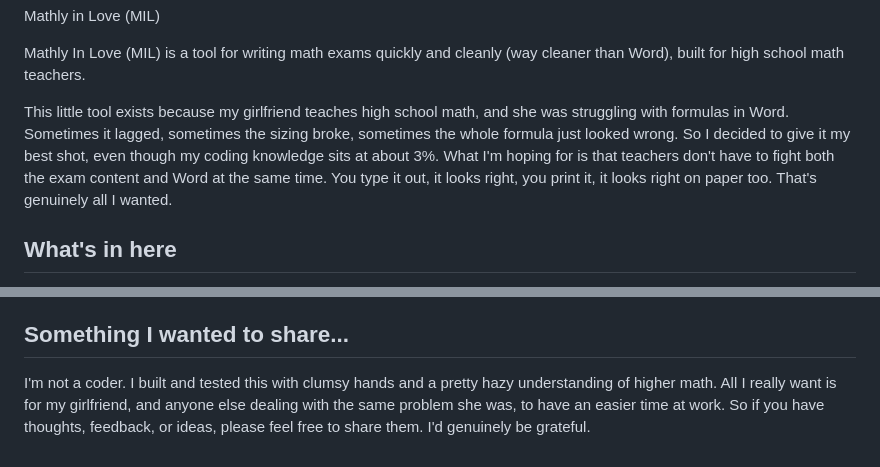
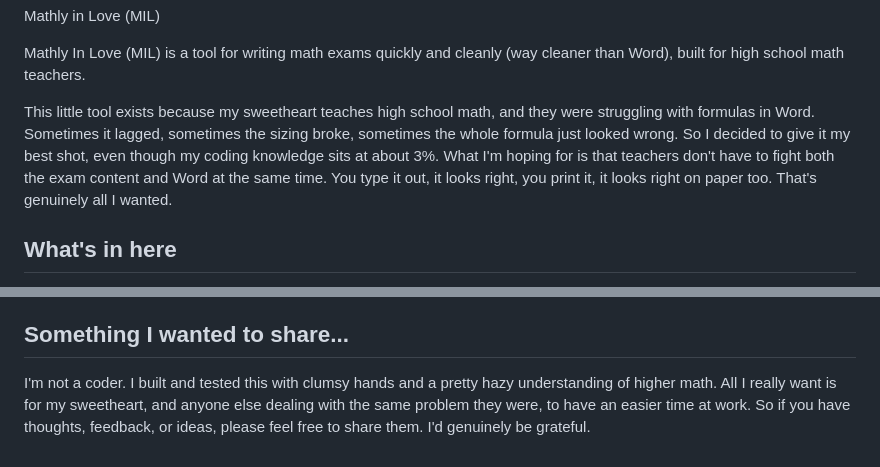
Before and after one commit to quiliamok/mil, a Markdown page: README.md, 2 parts joined by grey strips. GitHub-like rendering.

```diff
--- a/README.md
+++ b/README.md
@@ -2,7 +2,7 @@ Mathly in Love (MIL)
 
 Mathly In Love (MIL) is a tool for writing math exams quickly and cleanly (way cleaner than Word), built for high school math teachers.
 
-This little tool exists because my girlfriend teaches high school math, and she was struggling with formulas in Word. Sometimes it lagged, sometimes the sizing broke, sometimes the whole formula just looked wrong. So I decided to give it my best shot, even though my coding knowledge sits at about 3%. What I'm hoping for is that teachers don't have to fight both the exam content and Word at the same time. You type it out, it looks right, you print it, it looks right on paper too. That's genuinely all I wanted.
+This little tool exists because my sweetheart teaches high school math, and they were struggling with formulas in Word. Sometimes it lagged, sometimes the sizing broke, sometimes the whole formula just looked wrong. So I decided to give it my best shot, even though my coding knowledge sits at about 3%. What I'm hoping for is that teachers don't have to fight both the exam content and Word at the same time. You type it out, it looks right, you print it, it looks right on paper too. That's genuinely all I wanted.
 
 ## What's in here
 
@@ -40,4 +40,4 @@ This little tool exists because my girlfriend teaches high school math, and she
 
 ## Something I wanted to share...
 
-I'm not a coder. I built and tested this with clumsy hands and a pretty hazy understanding of higher math. All I really want is for my girlfriend, and anyone else dealing with the same problem she was, to have an easier time at work. So if you have thoughts, feedback, or ideas, please feel free to share them. I'd genuinely be grateful.
+I'm not a coder. I built and tested this with clumsy hands and a pretty hazy understanding of higher math. All I really want is for my sweetheart, and anyone else dealing with the same problem they were, to have an easier time at work. So if you have thoughts, feedback, or ideas, please feel free to share them. I'd genuinely be grateful.
```
